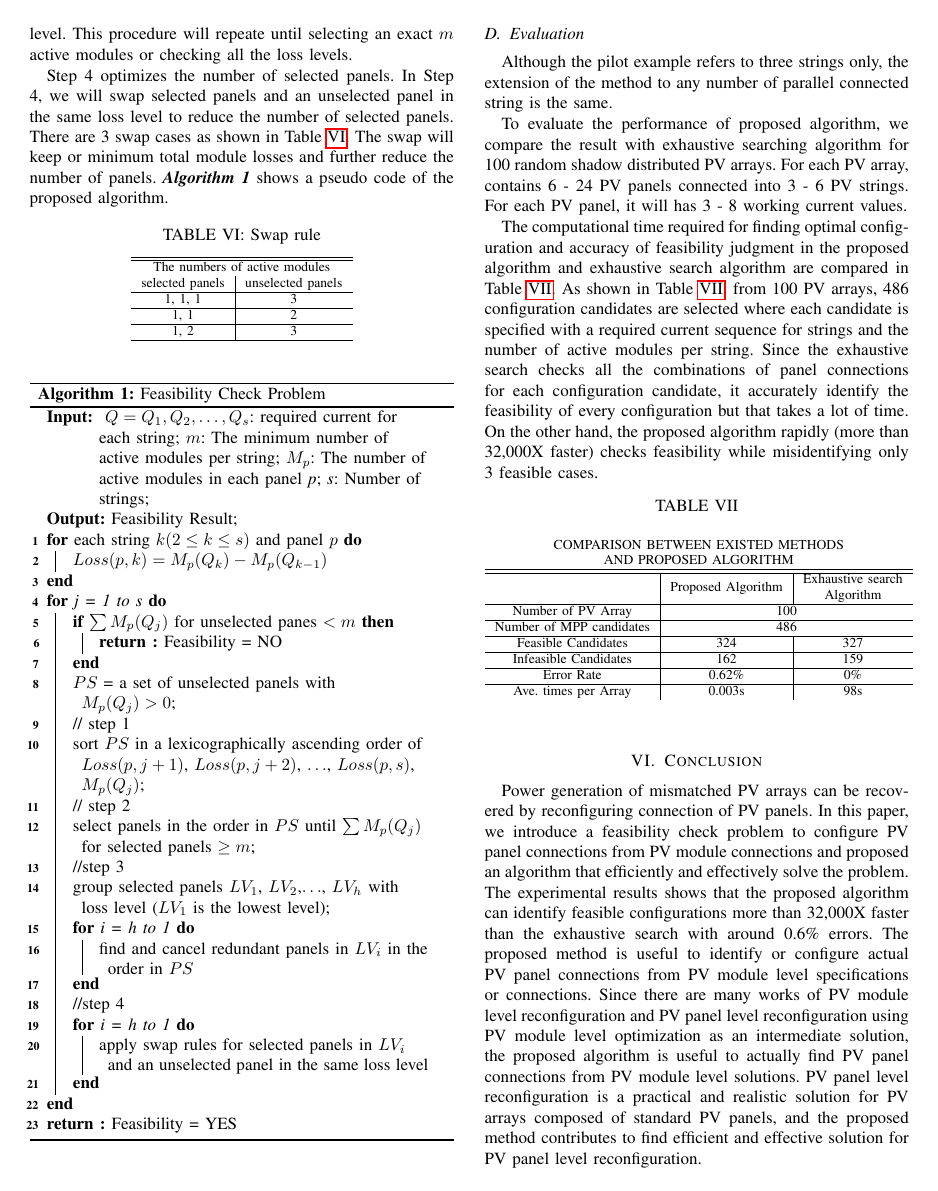
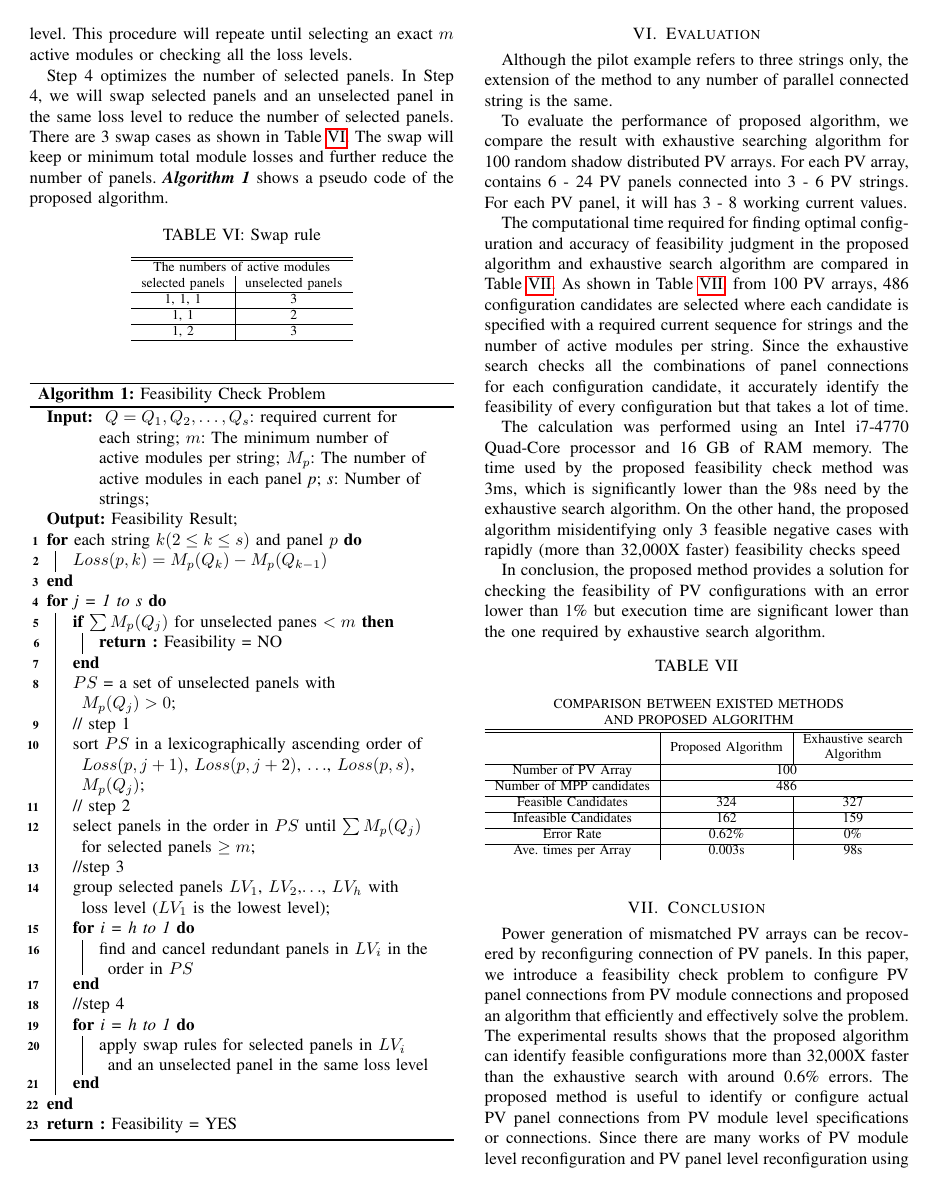
Before and after one commit to JacobZhao/PaperScript, a LaTeX document (PVSC-46/Manuscript/PVSC_Manuscript.tex): page 5 of 6. Compiled offline with pdfLaTeX; a missing font is replaced by an installed copy or a similar font; a LaTeX package or settings file that is missing is left out.

Commit message:
Modify the evaluation part

```diff
--- a/PVSC-46/Manuscript/PVSC_Manuscript.tex
+++ b/PVSC-46/Manuscript/PVSC_Manuscript.tex
@@ -481,7 +481,12 @@ The computational time required for finding optimal configuration and accuracy o
 % proposed algorithm achieved less computing time compare with exhaustive search algorithm and with high accuracy.
 from 100 PV arrays, 486 configuration candidates are selected where each candidate is specified with a required current sequence for strings and the number of active modules per string.
 Since the exhaustive search checks all the combinations of panel connections for each configuration candidate, it accurately identify the feasibility of every configuration but that takes a lot of time.
-On the other hand, the proposed algorithm rapidly (more than 32,000X faster) checks feasibility while misidentifying only 3 feasible cases.
+
+The calculation was performed using an Intel i7-4770 Quad-Core processor and 16 GB of RAM memory.
+The time used by the proposed feasibility check method was 3ms, which is significantly lower than the 98s need by the exhaustive search algorithm.
+On the other hand, the proposed algorithm misidentifying only 3 feasible negative cases with rapidly (more than 32,000X faster) feasibility checks speed
+
+In conclusion, the proposed method provides a solution for checking the feasibility of PV configurations with an error lower than 1\% but execution time are significant lower than the one required by exhaustive search algorithm.
 % Each PV array has 4 or 5 candidates and our algorithm indeed found PV panel connection for each PV array.
 
 \begin{table}[htbp]
```
Also changed, not shown: PVSC-46/Manuscript/PVSC_Manuscript.tex (4 more changed lines).
